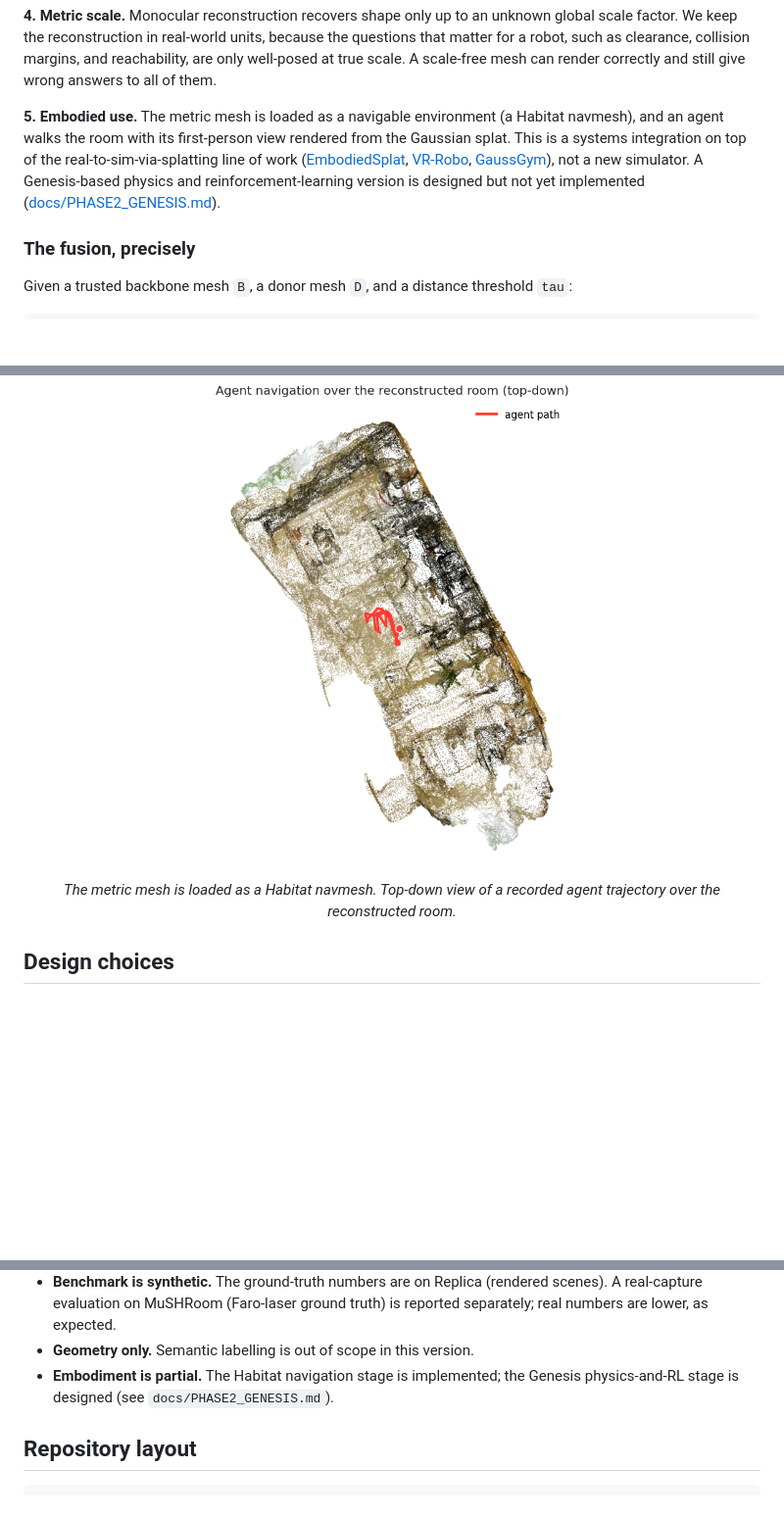
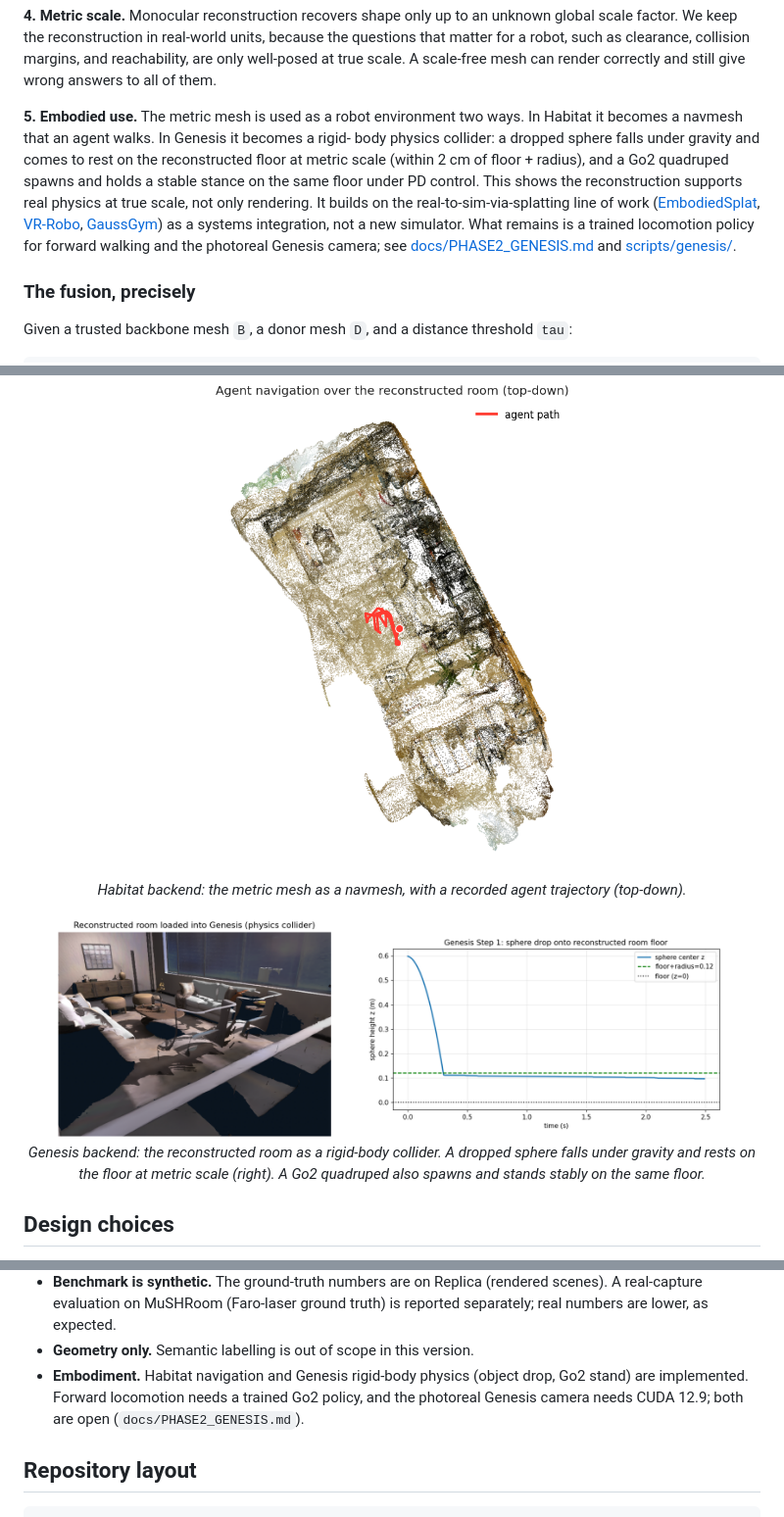
Before and after one commit to uhDann/Inhabit, a Markdown page: README.md, 3 parts joined by grey strips. Shown at 98% size. GitHub-like rendering; pictures changed too: docs/figures/genesis_physics.png (added); blank space fills up the shorter version.

```diff
--- a/README.md
+++ b/README.md
@@ -56,15 +56,19 @@ questions that matter for a robot, such as clearance, collision margins, and
 reachability, are only well-posed at true scale. A scale-free mesh can render
 correctly and still give wrong answers to all of them.
 
-**5. Embodied use.** The metric mesh is loaded as a navigable environment (a
-Habitat navmesh), and an agent walks the room with its first-person view rendered
-from the Gaussian splat. This is a systems integration on top of the
-real-to-sim-via-splatting line of work
+**5. Embodied use.** The metric mesh is used as a robot environment two ways. In
+Habitat it becomes a navmesh that an agent walks. In Genesis it becomes a rigid-
+body physics collider: a dropped sphere falls under gravity and comes to rest on
+the reconstructed floor at metric scale (within 2 cm of floor + radius), and a
+Go2 quadruped spawns and holds a stable stance on the same floor under PD
+control. This shows the reconstruction supports real physics at true scale, not
+only rendering. It builds on the real-to-sim-via-splatting line of work
 ([EmbodiedSplat](https://arxiv.org/abs/2509.17430),
 [VR-Robo](https://arxiv.org/abs/2502.01536),
-[GaussGym](https://arxiv.org/abs/2510.15352)), not a new simulator. A
-Genesis-based physics and reinforcement-learning version is designed but not yet
-implemented ([docs/PHASE2_GENESIS.md](docs/PHASE2_GENESIS.md)).
+[GaussGym](https://arxiv.org/abs/2510.15352)) as a systems integration, not a new
+simulator. What remains is a trained locomotion policy for forward walking and
+the photoreal Genesis camera; see [docs/PHASE2_GENESIS.md](docs/PHASE2_GENESIS.md)
+and [scripts/genesis/](scripts/genesis).
 
 ### The fusion, precisely
 
@@ -187,7 +191,12 @@ vid2scene embodied --mesh consensus.ply --out room_sim.glb --scene-json scene.js
 
 <p align="center">
   <img src="docs/figures/topdown_path.png" width="50%" alt="agent navigation path over the reconstructed room, top-down"/><br/>
-  <em>The metric mesh is loaded as a Habitat navmesh. Top-down view of a recorded agent trajectory over the reconstructed room.</em>
+  <em>Habitat backend: the metric mesh as a navmesh, with a recorded agent trajectory (top-down).</em>
+</p>
+
+<p align="center">
+  <img src="docs/figures/genesis_physics.png" width="92%" alt="reconstructed room in Genesis with a sphere settling on the floor"/><br/>
+  <em>Genesis backend: the reconstructed room as a rigid-body collider. A dropped sphere falls under gravity and rests on the floor at metric scale (right). A Go2 quadruped also spawns and stands stably on the same floor.</em>
 </p>
 
 ## Design choices
@@ -223,8 +232,10 @@ vid2scene embodied --mesh consensus.ply --out room_sim.glb --scene-json scene.js
   scenes). A real-capture evaluation on MuSHRoom (Faro-laser ground truth) is
   reported separately; real numbers are lower, as expected.
 - **Geometry only.** Semantic labelling is out of scope in this version.
-- **Embodiment is partial.** The Habitat navigation stage is implemented; the
-  Genesis physics-and-RL stage is designed (see `docs/PHASE2_GENESIS.md`).
+- **Embodiment.** Habitat navigation and Genesis rigid-body physics (object drop,
+  Go2 stand) are implemented. Forward locomotion needs a trained Go2 policy, and
+  the photoreal Genesis camera needs CUDA 12.9; both are open
+  (`docs/PHASE2_GENESIS.md`).
 
 ## Repository layout
 
```
Also changed, not shown: docs/PHASE2_GENESIS.md (+12 -1 lines), scripts/genesis/README.md (added, +75 -0 lines), 9 other files.
